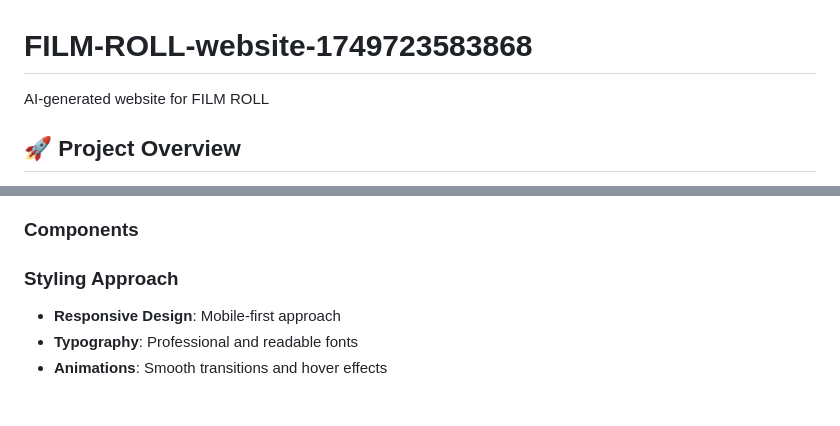
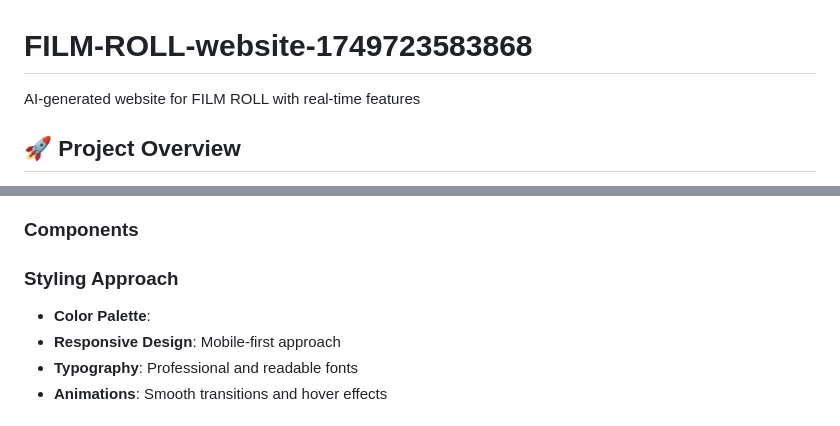
Before and after one commit to MITHUN1008/film-roll-website-1749723583868-1749723584532, a Markdown page: README.md, 2 parts joined by grey strips. GitHub-like rendering.

Commit message:
📝 Update project documentation with latest changes

```diff
--- a/README.md
+++ b/README.md
@@ -1,6 +1,6 @@
 # FILM-ROLL-website-1749723583868
 
-AI-generated website for FILM ROLL
+AI-generated website for FILM ROLL with real-time features
 
 ## 🚀 Project Overview
 
@@ -62,7 +62,7 @@ This is film roll
 
 
 ### Styling Approach
-
+- **Color Palette**:
 - **Responsive Design**: Mobile-first approach
 - **Typography**: Professional and readable fonts
 - **Animations**: Smooth transitions and hover effects
```
